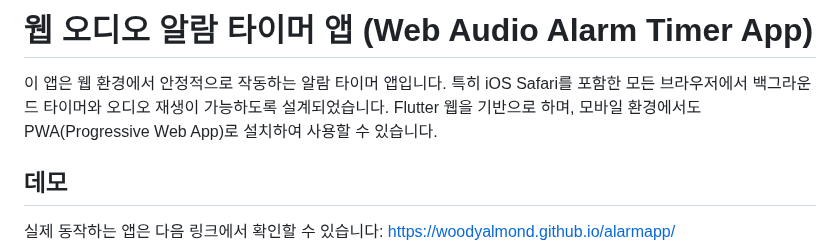
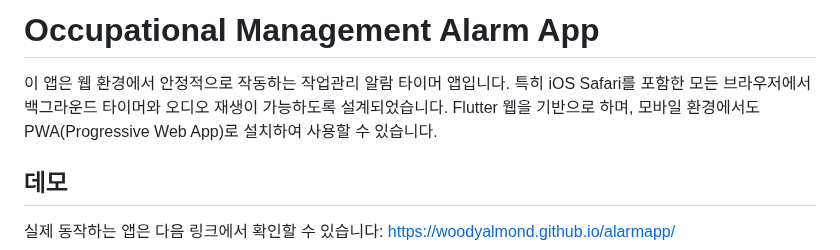
Before and after one commit to woodyalmond/Occupation-Management-Webapp, a Markdown page: README.md, the part around the change. Rendered like a GitHub page.

```diff
--- a/README.md
+++ b/README.md
@@ -1,6 +1,6 @@
-# 웹 오디오 알람 타이머 앱 (Web Audio Alarm Timer App)
+# Occupational Management Alarm App
 
-이 앱은 웹 환경에서 안정적으로 작동하는 알람 타이머 앱입니다. 특히 iOS Safari를 포함한 모든 브라우저에서 백그라운드 타이머와 오디오 재생이 가능하도록 설계되었습니다. Flutter 웹을 기반으로 하며, 모바일 환경에서도 PWA(Progressive Web App)로 설치하여 사용할 수 있습니다.
+이 앱은 웹 환경에서 안정적으로 작동하는 작업관리 알람 타이머 앱입니다. 특히 iOS Safari를 포함한 모든 브라우저에서 백그라운드 타이머와 오디오 재생이 가능하도록 설계되었습니다. Flutter 웹을 기반으로 하며, 모바일 환경에서도 PWA(Progressive Web App)로 설치하여 사용할 수 있습니다.
 
 ## 데모
 
```
